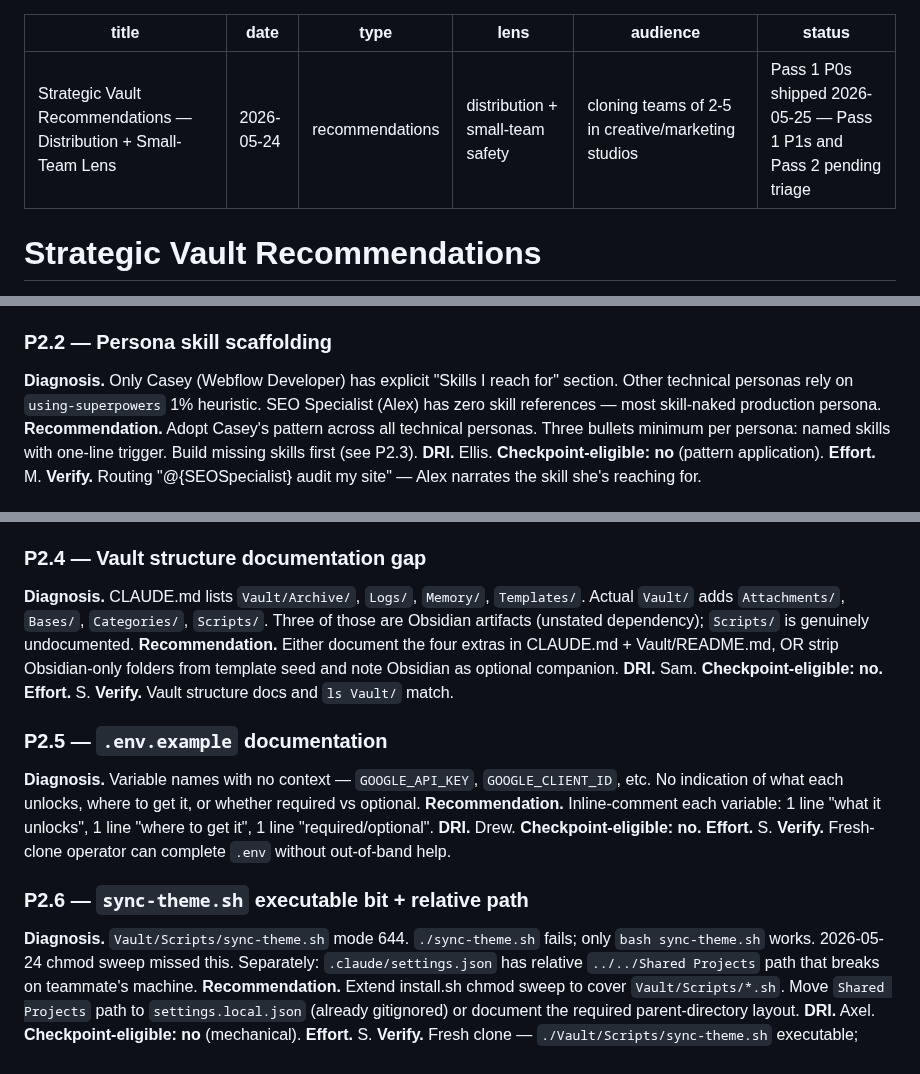
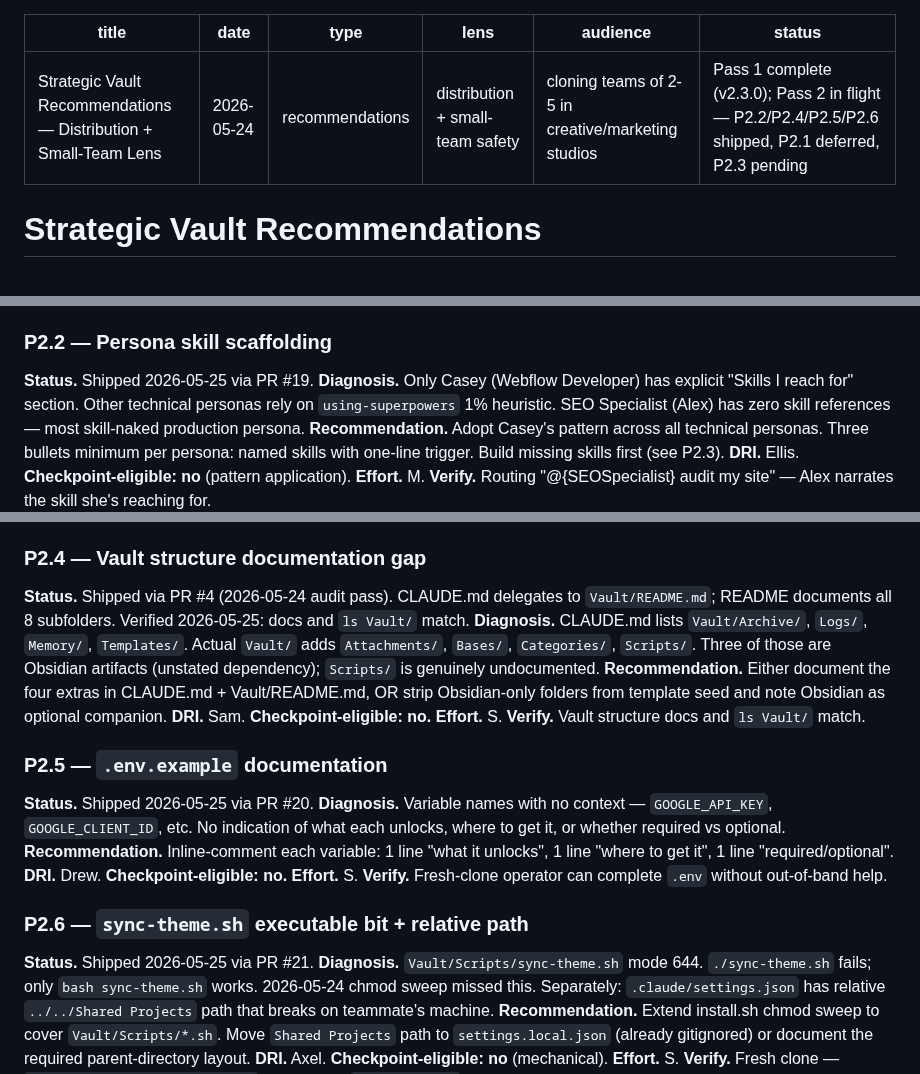
Before and after one commit to sq-cm/claude-template, a Markdown page: Vault/Memory/recommendations_2026-05-24_strategic.md, 3 parts joined by grey strips. Drawn GitHub-style.

Commit message:
docs(memory): mark Pass 2 shipped items in strategic recommendations (#22)
- Update top-of-doc status: Pass 1 complete (v2.3.0); Pass 2 in flight
- Add Status lines to P2.2 (PR #19), P2.4 (PR #4), P2.5 (PR #20), P2.6 (PR #21)
- P2.4 verified shipped via 2026-05-24 audit pass; docs and ls Vault/ match

Co-authored-by: Claude Opus 4.7 (1M context) <noreply@anthropic.com>

```diff
--- a/Vault/Memory/recommendations_2026-05-24_strategic.md
+++ b/Vault/Memory/recommendations_2026-05-24_strategic.md
@@ -4,7 +4,7 @@ date: 2026-05-24
 type: recommendations
 lens: distribution + small-team safety
 audience: cloning teams of 2-5 in creative/marketing studios
-status: Pass 1 P0s shipped 2026-05-25 — Pass 1 P1s and Pass 2 pending triage
+status: Pass 1 complete (v2.3.0); Pass 2 in flight — P2.2/P2.4/P2.5/P2.6 shipped, P2.1 deferred, P2.3 pending
 ---
 
 # Strategic Vault Recommendations
@@ -166,6 +166,7 @@ Net: 24 → ~16.
 **Verify.** Fresh clone, new operator names correct persona for a sample brief within one read of the roster.
 
 ### P2.2 — Persona skill scaffolding
+**Status.** Shipped 2026-05-25 via PR #19.
 **Diagnosis.** Only Casey (Webflow Developer) has explicit "Skills I reach for" section. Other technical personas rely on `using-superpowers` 1% heuristic. SEO Specialist (Alex) has zero skill references — most skill-naked production persona.
 **Recommendation.** Adopt Casey's pattern across all technical personas. Three bullets minimum per persona: named skills with one-line trigger. Build missing skills first (see P2.3).
 **DRI.** Ellis. **Checkpoint-eligible: no** (pattern application).
@@ -184,6 +185,7 @@ Net: 24 → ~16.
 **Verify.** Each skill passes write-a-skill rubric and surfaces via natural-language triggers on fresh clone.
 
 ### P2.4 — Vault structure documentation gap
+**Status.** Shipped via PR #4 (2026-05-24 audit pass). CLAUDE.md delegates to `Vault/README.md`; README documents all 8 subfolders. Verified 2026-05-25: docs and `ls Vault/` match.
 **Diagnosis.** CLAUDE.md lists `Vault/Archive/`, `Logs/`, `Memory/`, `Templates/`. Actual `Vault/` adds `Attachments/`, `Bases/`, `Categories/`, `Scripts/`. Three of those are Obsidian artifacts (unstated dependency); `Scripts/` is genuinely undocumented.
 **Recommendation.** Either document the four extras in CLAUDE.md + Vault/README.md, OR strip Obsidian-only folders from template seed and note Obsidian as optional companion.
 **DRI.** Sam. **Checkpoint-eligible: no.**
@@ -191,6 +193,7 @@ Net: 24 → ~16.
 **Verify.** Vault structure docs and `ls Vault/` match.
 
 ### P2.5 — `.env.example` documentation
+**Status.** Shipped 2026-05-25 via PR #20.
 **Diagnosis.** Variable names with no context — `GOOGLE_API_KEY`, `GOOGLE_CLIENT_ID`, etc. No indication of what each unlocks, where to get it, or whether required vs optional.
 **Recommendation.** Inline-comment each variable: 1 line "what it unlocks", 1 line "where to get it", 1 line "required/optional".
 **DRI.** Drew. **Checkpoint-eligible: no.**
@@ -198,6 +201,7 @@ Net: 24 → ~16.
 **Verify.** Fresh-clone operator can complete `.env` without out-of-band help.
 
 ### P2.6 — `sync-theme.sh` executable bit + relative path
+**Status.** Shipped 2026-05-25 via PR #21.
 **Diagnosis.** `Vault/Scripts/sync-theme.sh` mode 644. `./sync-theme.sh` fails; only `bash sync-theme.sh` works. 2026-05-24 chmod sweep missed this. Separately: `.claude/settings.json` has relative `../../Shared Projects` path that breaks on teammate's machine.
 **Recommendation.** Extend install.sh chmod sweep to cover `Vault/Scripts/*.sh`. Move `Shared Projects` path to `settings.local.json` (already gitignored) or document the required parent-directory layout.
 **DRI.** Axel. **Checkpoint-eligible: no** (mechanical).
```
